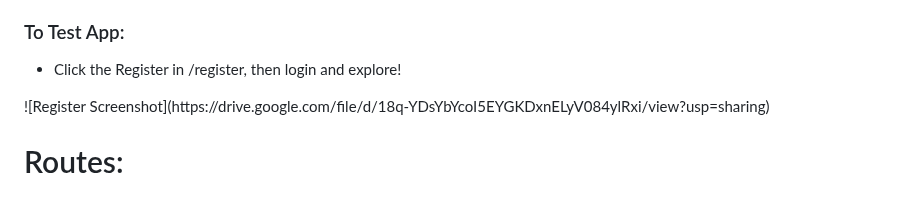
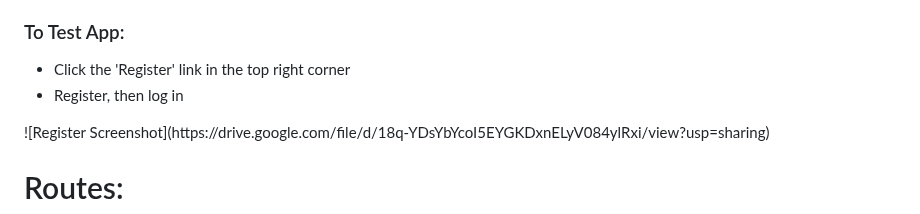
Before and after one commit to Dvidal7788/staff_records_web_app_no_csfr, a Markdown page: README.md, the part around the change. GitHub-like rendering.

```diff
--- a/README.md
+++ b/README.md
@@ -14,7 +14,8 @@
 
 <h3>To Test App:</h3>
 <ul>
-  <li>Click the Register in /register, then login and explore!</li>
+  <li>Click the 'Register' link in the top right corner</li>
+  <li>Register, then log in</li>
 </ul>
 ![Register Screenshot](https://drive.google.com/file/d/18q-YDsYbYcoI5EYGKDxnELyV084ylRxi/view?usp=sharing)
 
```
